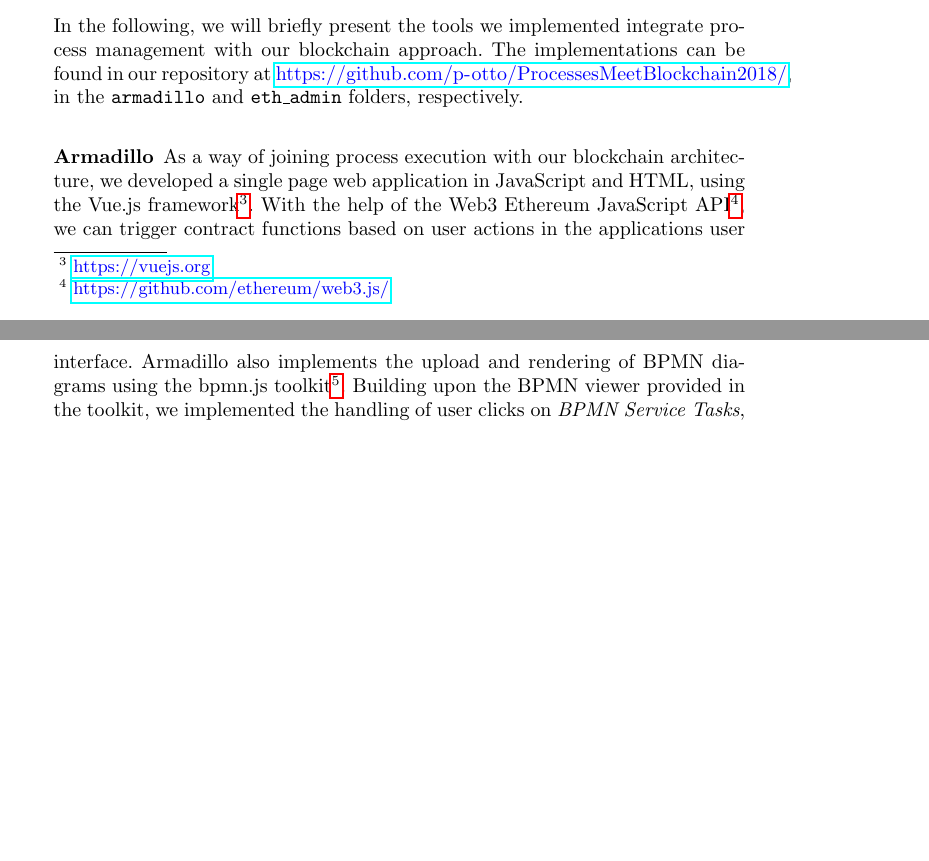
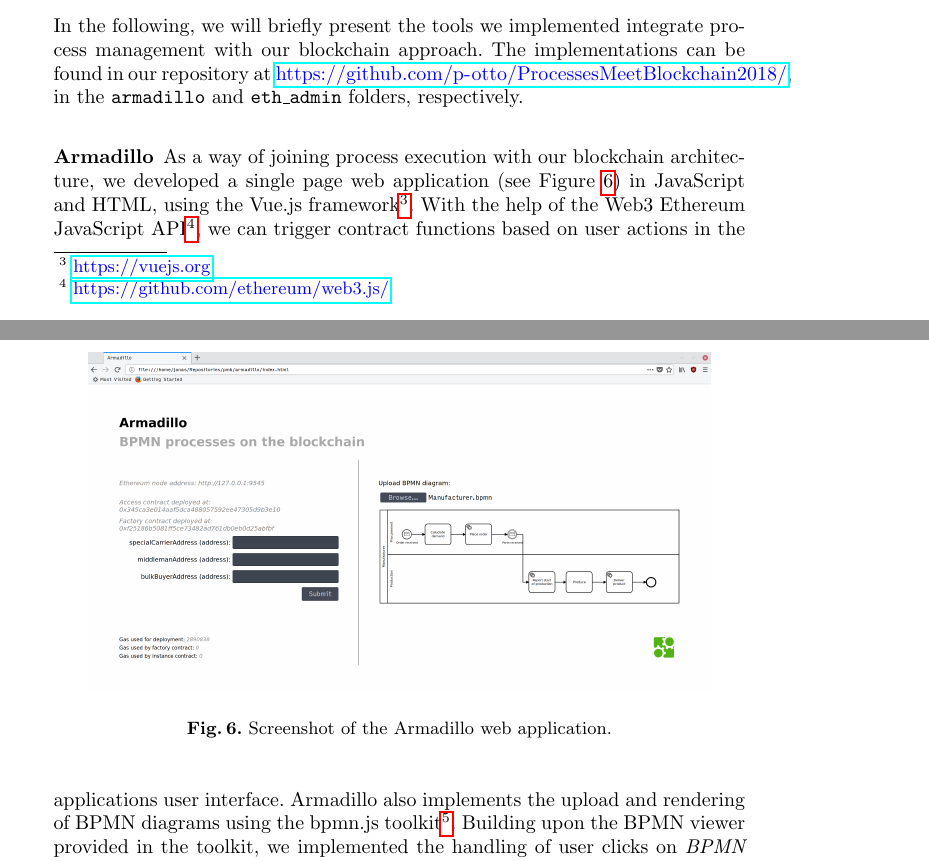
Before and after one commit to p-otto/Armadillo, a LaTeX paper (paper/paper.tex): two parts of pages 12 and 13 of 16, joined at a grey line, cut so that both start at the same text, the shorter picture padded with empty space. Compiled offline with pdfLaTeX.

Commit message:
Add armadillo screenshot

```diff
--- a/paper/paper.tex
+++ b/paper/paper.tex
@@ -410,10 +410,16 @@ The implementations can be found in our repository at \url{https://github.com/p-
 % TODO overfull hbox
 
 
-% TODO include screenshot
 \subsubsection{Armadillo}
 
-As a way of joining process execution with our blockchain architecture, we developed a single page web application in JavaScript and HTML, using the Vue.js framework\footnote{\url{https://vuejs.org}}.
+\begin{figure}
+	\centering
+\includegraphics[width=0.9\textwidth]{fig/Armadillo.png}
+\caption{Screenshot of the Armadillo web application.}
+\label{fig:armadillo}
+\end{figure}
+
+As a way of joining process execution with our blockchain architecture, we developed a single page web application (see Figure \ref{fig:armadillo}) in JavaScript and HTML, using the Vue.js framework\footnote{\url{https://vuejs.org}}.
 With the help of the Web3 Ethereum JavaScript API\footnote{\label{web3}\url{https://github.com/ethereum/web3.js/}}, we can trigger contract functions based on user actions in the applications user interface.
 Armadillo also implements the upload and rendering of BPMN diagrams using the bpmn.js toolkit\footnote{\url{https://bpmn.io/toolkit/bpmn-js/}}.
 Building upon the BPMN viewer provided in the toolkit, we implemented the handling of user clicks on \emph{BPMN Service Tasks}, which allowed us to use the viewer as a process engine mock.
```
Also changed, not shown: paper/fig/Armadillo.png (added), paper/paper.tex (2 more changed lines).
